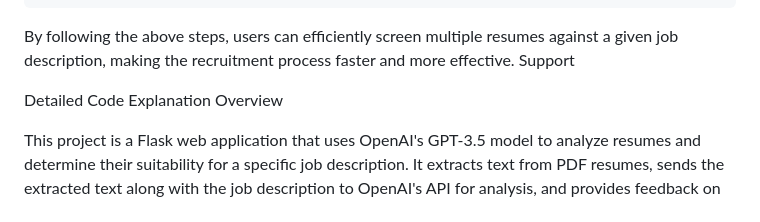
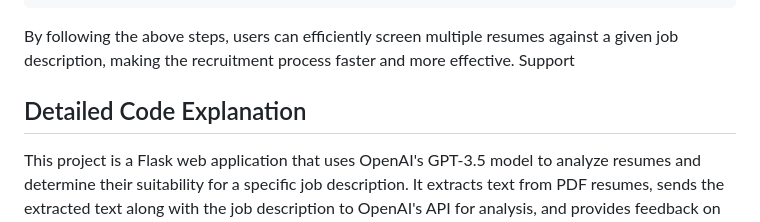
Before and after one commit to DixitPat3l/FinalProject2004, a Markdown page: README.md, the part around one of its changes. GitHub-like rendering.

Commit message:
13th Commit - Updated README - updated formatting to make it easier to be read

```diff
--- a/README.md
+++ b/README.md
@@ -101,8 +101,7 @@ Support
 
 
 
-Detailed Code Explanation
-Overview
+## Detailed Code Explanation
 
 This project is a Flask web application that uses OpenAI's GPT-3.5 model to analyze resumes and determine their suitability for a specific job description. It extracts text from PDF resumes, sends the extracted text along with the job description to OpenAI's API for analysis, and provides feedback on the suitability of each resume. Additionally, it suggests the top 3 job titles best suited for each resume and generates links to relevant job postings on LinkedIn and Indeed.
 Detailed Breakdown
```
Also changed, not shown: other parts of README.md (+14 -14 lines).
